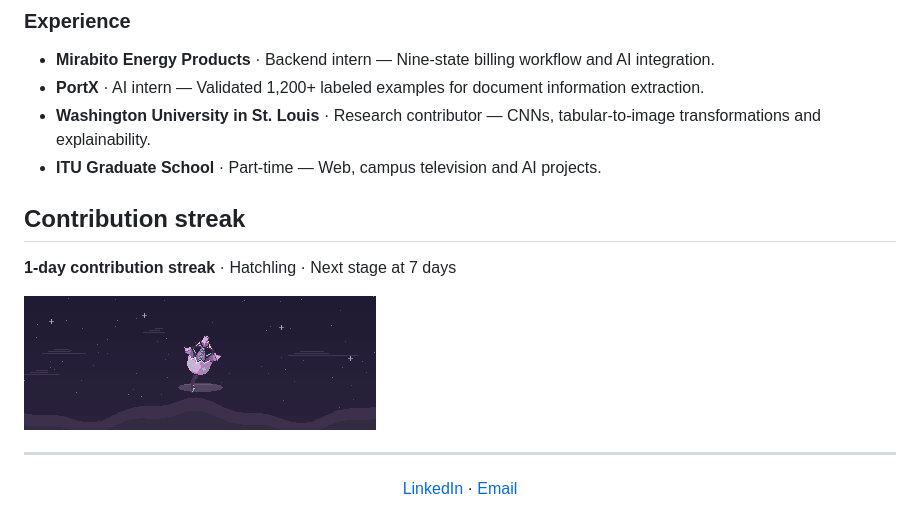
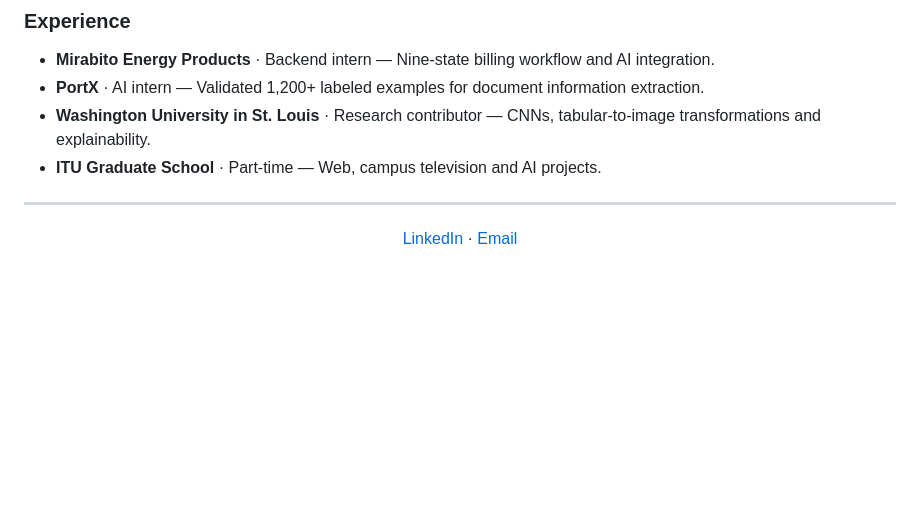
Before and after one commit to kanikeliff/kanikeliff, a Markdown page: README.md, the part around one of its changes. Rendered like a GitHub page; pictures changed too: assets/dragon.gif; blank space fills up the shorter version.

```diff
--- a/README.md
+++ b/README.md
@@ -51,14 +53,6 @@ Computer Science @ Binghamton University × Istanbul Technical University
 - **Washington University in St. Louis** · Research contributor — CNNs, tabular-to-image transformations and explainability.
 - **ITU Graduate School** · Part-time — Web, campus television and AI projects.
 
-<!-- elif-dragon:start -->
-## Contribution streak
-
-**1-day contribution streak** · Hatchling · Next stage at 7 days
-
-![My dragon above the clouds](assets/dragon.gif)
-<!-- elif-dragon:end -->
-
 ---
 
 <p align="center"><a href="https://www.linkedin.com/in/elifkanik101">LinkedIn</a> · <a href="mailto:kanikelif10@gmail.com">Email</a></p>
```
Also changed, not shown: other parts of README.md (+3 -1 lines), 2 other files.
